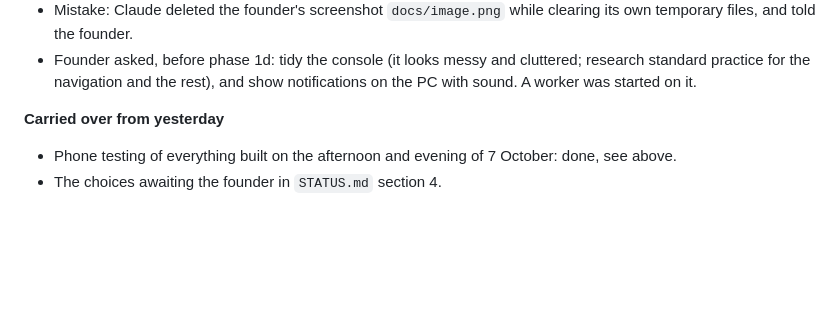
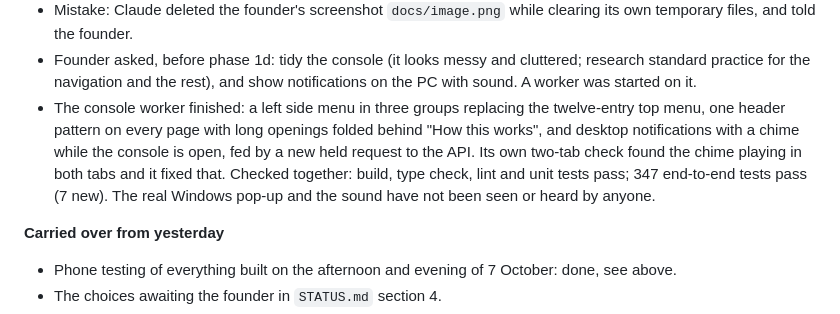
Before and after one commit to abdmath-eso/eccs, a Markdown page: docs/DAILY_LOG.md, the part around the change. Rendered like a GitHub page; blank space fills up the shorter version.

```diff
--- a/docs/DAILY_LOG.md
+++ b/docs/DAILY_LOG.md
@@ -32,6 +32,7 @@ Each entry has the same parts: what was built, what the founder decided, what wa
 - Push on the founder's phone failed at first: "Notifications could not be set up on this phone". The app hid the reason, so Claude made the screen show the phone's own error and rebuilt. It was Google refusing the phone a push address (SERVICE_NOT_AVAILABLE). To separate the app from the phone, Claude allowed push on the virtual phone, where the same build registered at once and a test push from the console's test endpoint arrived. With the founder's phone on USB, its log showed Google Play services connected and delivering to other apps, every Google address reachable, and the refusal still coming back after a clean install and a restart. The cause was not found. After one more fresh install by the founder it worked, and notifications now arrive on the phone.
 - Mistake: Claude deleted the founder's screenshot `docs/image.png` while clearing its own temporary files, and told the founder.
 - Founder asked, before phase 1d: tidy the console (it looks messy and cluttered; research standard practice for the navigation and the rest), and show notifications on the PC with sound. A worker was started on it.
+- The console worker finished: a left side menu in three groups replacing the twelve-entry top menu, one header pattern on every page with long openings folded behind "How this works", and desktop notifications with a chime while the console is open, fed by a new held request to the API. Its own two-tab check found the chime playing in both tabs and it fixed that. Checked together: build, type check, lint and unit tests pass; 347 end-to-end tests pass (7 new). The real Windows pop-up and the sound have not been seen or heard by anyone.
 
 **Carried over from yesterday**
 
```
Also changed, not shown: docs/NOTIFICATIONS.md (+1 -0 lines), docs/STATUS.md (+9 -3 lines).
